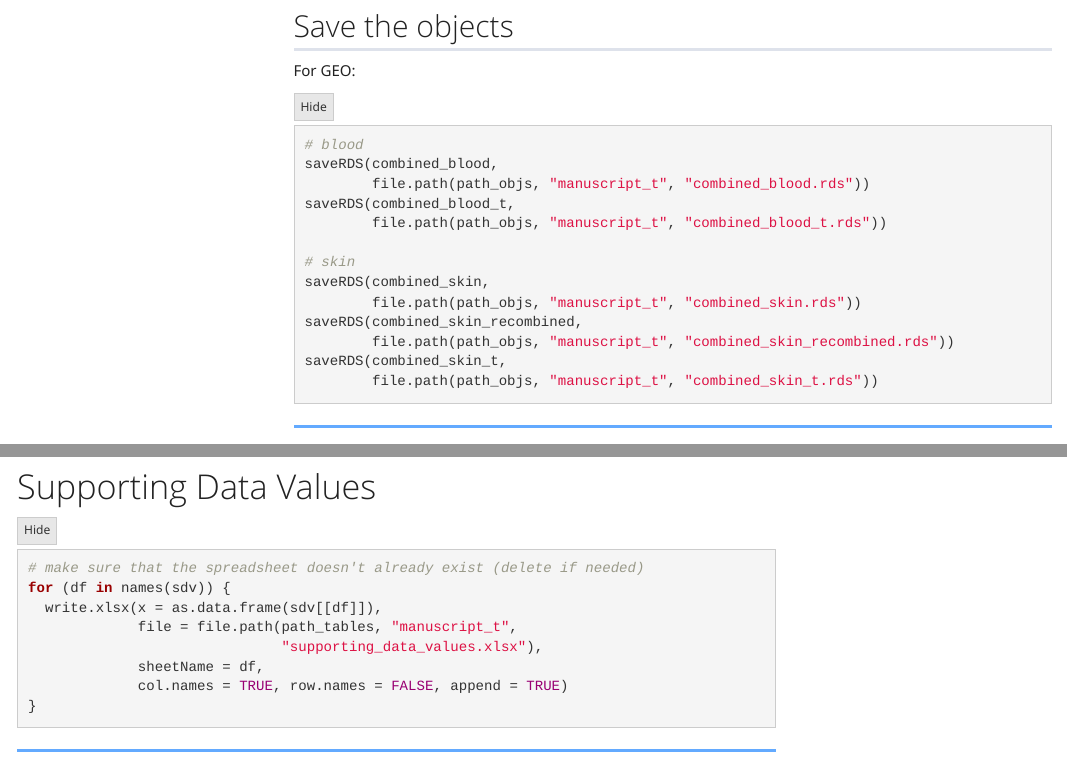
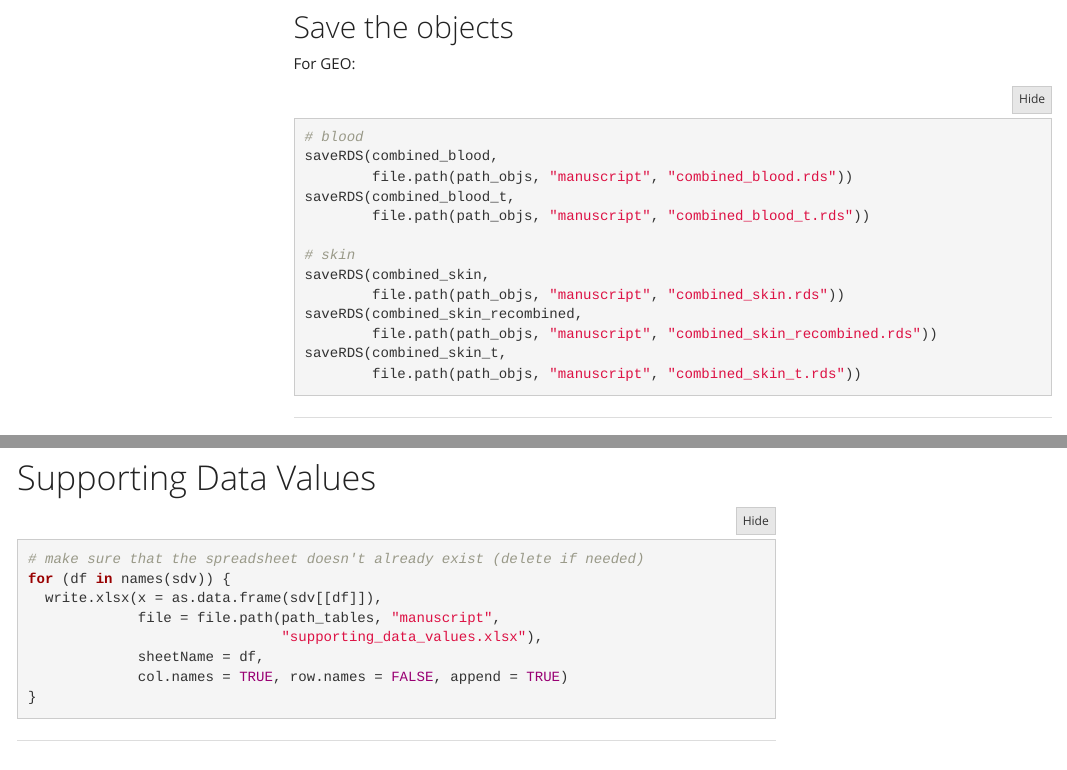
Before and after one commit to Kleinstein-Lab/LymeTCells, an R Markdown document (single_cell/primary_analysis/notebooks/manuscript_t.Rmd): the page in a window 1100 px wide, from 13110 px down before the commit and from 13030 px down after it, so that both start at the same text, and a second part further down, joined at a grey line. Rendered offline with R 4.5, knitr and Pandoc, with nearby package versions; folded parts are opened; some code elsewhere in the file could not run offline; a font, style sheet, LaTeX package, included part or bibliography that could not be used is replaced or left out; menus at the side of the page are left out; common packages that the code uses without loading them are loaded.

Commit message:
moved the manuscript file and renamed the tables directory

````diff
--- a/single_cell/primary_analysis/notebooks/manuscripts/manuscript_t.Rmd
+++ b/single_cell/primary_analysis/notebooks/manuscript_t.Rmd
@@ -515,17 +514,17 @@ For GEO:
 
 # blood
 saveRDS(combined_blood,
-        file.path(path_objs, "manuscript_t", "combined_blood.rds"))
+        file.path(path_objs, "manuscript", "combined_blood.rds"))
 saveRDS(combined_blood_t,
-        file.path(path_objs, "manuscript_t", "combined_blood_t.rds"))
+        file.path(path_objs, "manuscript", "combined_blood_t.rds"))
 
 # skin
 saveRDS(combined_skin,
-        file.path(path_objs, "manuscript_t", "combined_skin.rds"))
+        file.path(path_objs, "manuscript", "combined_skin.rds"))
 saveRDS(combined_skin_recombined,
-        file.path(path_objs, "manuscript_t", "combined_skin_recombined.rds"))
+        file.path(path_objs, "manuscript", "combined_skin_recombined.rds"))
 saveRDS(combined_skin_t,
-        file.path(path_objs, "manuscript_t", "combined_skin_t.rds"))
+        file.path(path_objs, "manuscript", "combined_skin_t.rds"))
 ```
 
 ------------------------------------------------------------------------
@@ -2122,7 +2121,7 @@ p4 <- plot_umap(seurat_obj = combined_blood_t,
 # make sure that the spreadsheet doesn't already exist (delete if needed)
 for (df in names(sdv)) {
   write.xlsx(x = as.data.frame(sdv[[df]]),
-             file = file.path(path_tables, "manuscript_t",
+             file = file.path(path_tables, "manuscript",
                               "supporting_data_values.xlsx"),
              sheetName = df,
              col.names = TRUE, row.names = FALSE, append = TRUE)
````
Also changed, not shown: single_cell/primary_analysis/tables/manuscript/clinical.csv (renamed from single_cell/primary_analysis/tables/manuscript_t/clinical.csv), single_cell/primary_analysis/tables/manuscript/counts.csv (renamed from single_cell/primary_analysis/tables/manuscript_t/counts.csv), single_cell/primary_analysis/notebooks/manuscript_t.Rmd (13 more changed lines).
